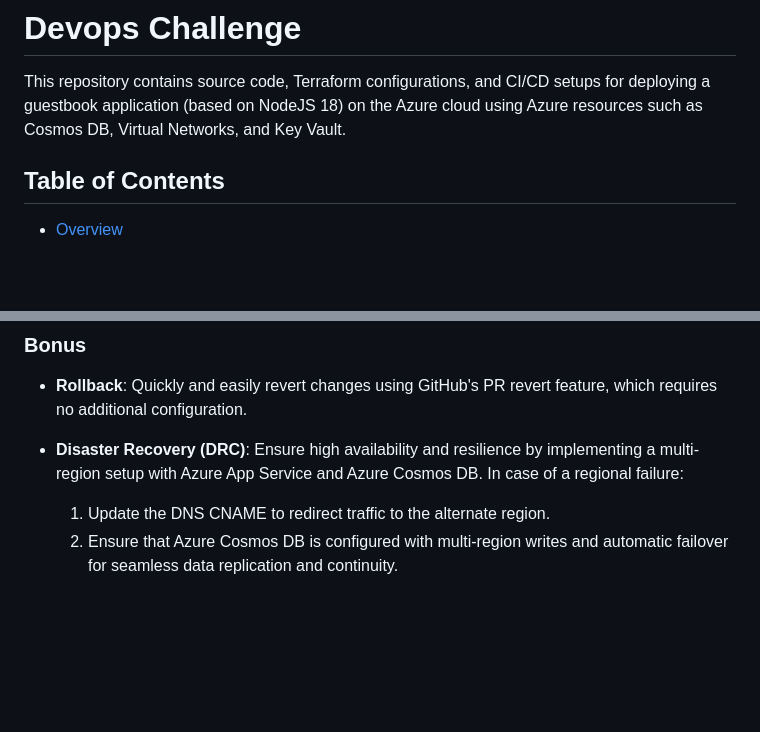
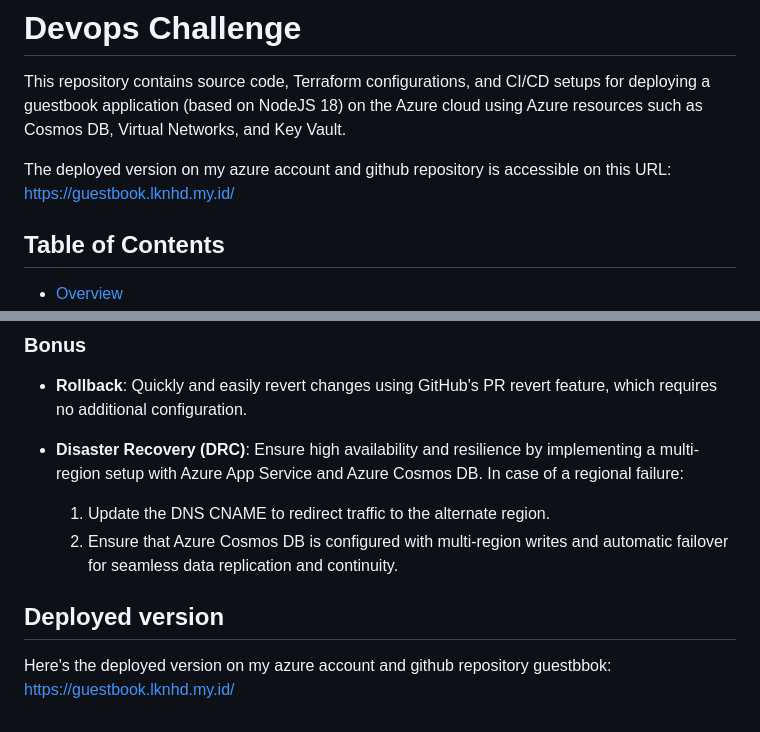
Before and after one commit to lknhd1/devops-challange, a Markdown page: README.md, 2 parts joined by grey strips. Drawn GitHub-style; blank space fills up the shorter version.

```diff
--- a/README.md
+++ b/README.md
@@ -1,6 +1,8 @@
 # Devops Challenge
 
 This repository contains source code, Terraform configurations, and CI/CD setups for deploying a guestbook application (based on NodeJS 18) on the Azure cloud using Azure resources such as Cosmos DB, Virtual Networks, and Key Vault.
+
+The deployed version on my azure account and github repository is accessible on this URL: https://guestbook.lknhd.my.id/
 
 ## Table of Contents
 
@@ -149,3 +151,8 @@ There are two main options for scaling:
 
   1. Update the DNS CNAME to redirect traffic to the alternate region.
   2. Ensure that Azure Cosmos DB is configured with multi-region writes and automatic failover for seamless data replication and continuity.
+
+
+## Deployed version
+
+Here's the deployed version on my azure account and github repository guestbbok: https://guestbook.lknhd.my.id/
```
